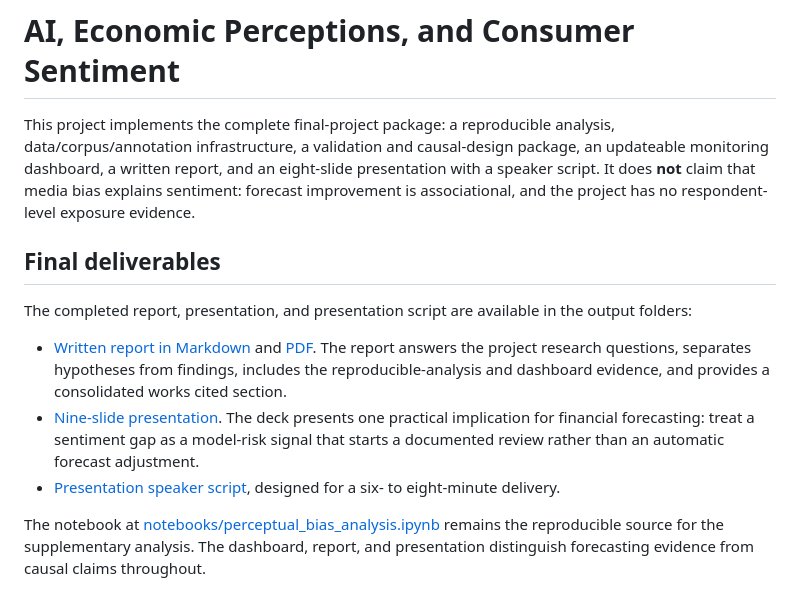
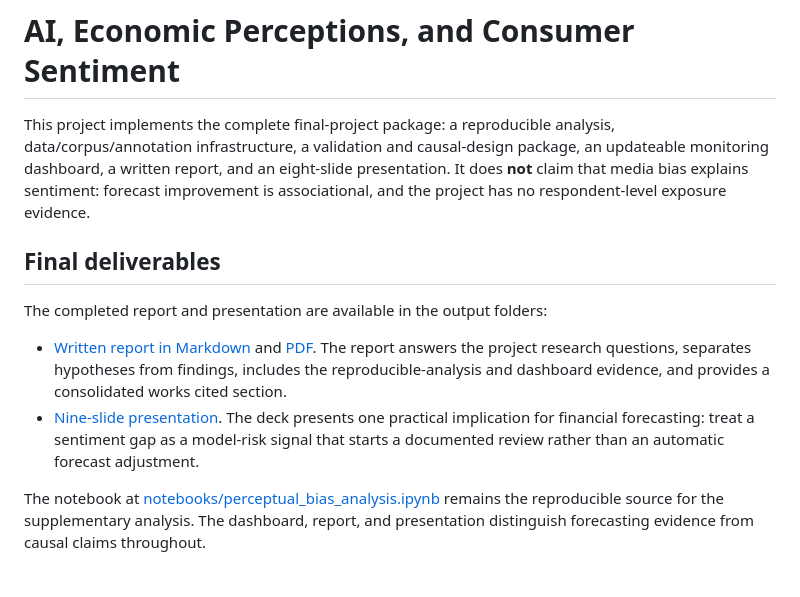
Before and after one commit to alanywang25/FRE-GY-7871A-Final-Course-Project, a Markdown page: README.md, the part around the change. GitHub-like rendering.

```diff
--- a/README.md
+++ b/README.md
@@ -1,14 +1,13 @@
 # AI, Economic Perceptions, and Consumer Sentiment
 
-This project implements the complete final-project package: a reproducible analysis, data/corpus/annotation infrastructure, a validation and causal-design package, an updateable monitoring dashboard, a written report, and an eight-slide presentation with a speaker script. It does **not** claim that media bias explains sentiment: forecast improvement is associational, and the project has no respondent-level exposure evidence.
+This project implements the complete final-project package: a reproducible analysis, data/corpus/annotation infrastructure, a validation and causal-design package, an updateable monitoring dashboard, a written report, and an eight-slide presentation. It does **not** claim that media bias explains sentiment: forecast improvement is associational, and the project has no respondent-level exposure evidence.
 
 ## Final deliverables
 
-The completed report, presentation, and presentation script are available in the output folders:
+The completed report and presentation are available in the output folders:
 
 - [Written report in Markdown](output/report/AI_Economic_Perceptions_Consumer_Sentiment_Report.md) and [PDF](output/report/AI_Economic_Perceptions_Consumer_Sentiment_Report.pdf). The report answers the project research questions, separates hypotheses from findings, includes the reproducible-analysis and dashboard evidence, and provides a consolidated works cited section.
-- [Nine-slide presentation](output/presentation/AI_Economic_Perceptions_Consumer_Sentiment_Presentation_v18.pptx). The deck presents one practical implication for financial forecasting: treat a sentiment gap as a model-risk signal that starts a documented review rather than an automatic forecast adjustment.
-- [Presentation speaker script](output/presentation/Presentation_Speaker_Script.md), designed for a six- to eight-minute delivery.
+- [Nine-slide presentation](output/presentation/AI_Economic_Perceptions_Consumer_Sentiment_Presentation.pptx). The deck presents one practical implication for financial forecasting: treat a sentiment gap as a model-risk signal that starts a documented review rather than an automatic forecast adjustment.
 
 The notebook at [notebooks/perceptual_bias_analysis.ipynb](notebooks/perceptual_bias_analysis.ipynb) remains the reproducible source for the supplementary analysis. The dashboard, report, and presentation distinguish forecasting evidence from causal claims throughout.
 
```
